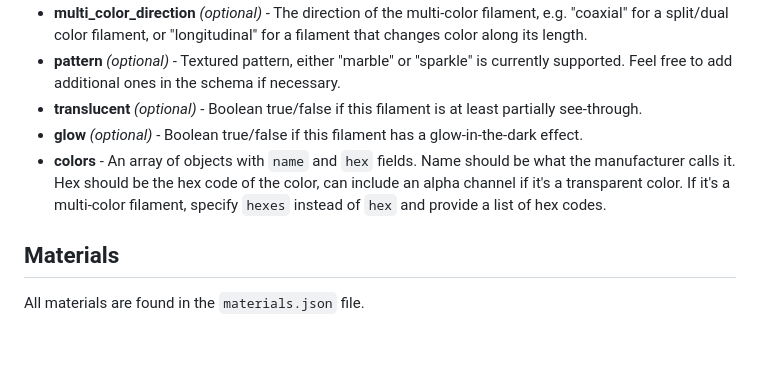
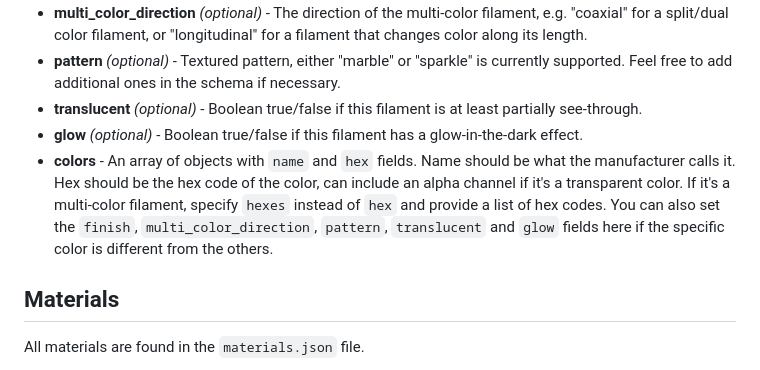
Before and after one commit to Donkie/SpoolmanDB, a Markdown page: README.md, the part around the change. Drawn GitHub-style; blank space fills up the shorter version.

```diff
--- a/README.md
+++ b/README.md
@@ -24,7 +24,7 @@ entries or you can split up the filament object into multiple ones.
  * **pattern** *(optional)* - Textured pattern, either "marble" or "sparkle" is currently supported. Feel free to add additional ones in the schema if necessary.
  * **translucent** *(optional)* - Boolean true/false if this filament is at least partially see-through.
  * **glow** *(optional)* - Boolean true/false if this filament has a glow-in-the-dark effect.
- * **colors** - An array of objects with `name` and `hex` fields. Name should be what the manufacturer calls it. Hex should be the hex code of the color, can include an alpha channel if it's a transparent color. If it's a multi-color filament, specify `hexes` instead of `hex` and provide a list of hex codes.
+ * **colors** - An array of objects with `name` and `hex` fields. Name should be what the manufacturer calls it. Hex should be the hex code of the color, can include an alpha channel if it's a transparent color. If it's a multi-color filament, specify `hexes` instead of `hex` and provide a list of hex codes. You can also set the `finish`, `multi_color_direction`, `pattern`, `translucent` and `glow` fields here if the specific color is different from the others.
 
 ## Materials
 All materials are found in the `materials.json` file.
```
